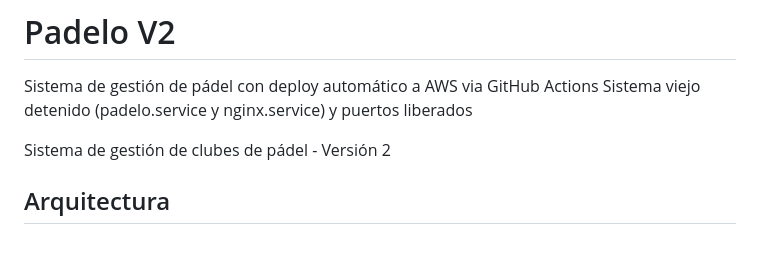
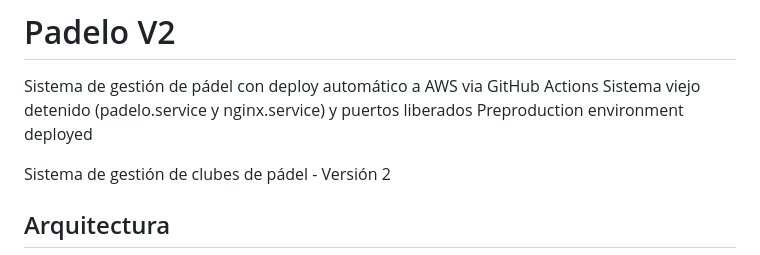
Before and after one commit to padelo-git/padelo-v2, a Markdown page: README.md, the part around the change. GitHub-like rendering.

Commit message:
Trigger preproduction redeploy

```diff
--- a/README.md
+++ b/README.md
@@ -1,6 +1,7 @@
 # Padelo V2
 Sistema de gestión de pádel con deploy automático a AWS via GitHub Actions
 Sistema viejo detenido (padelo.service y nginx.service) y puertos liberados
+Preproduction environment deployed
 
 Sistema de gestión de clubes de pádel - Versión 2
 
```
